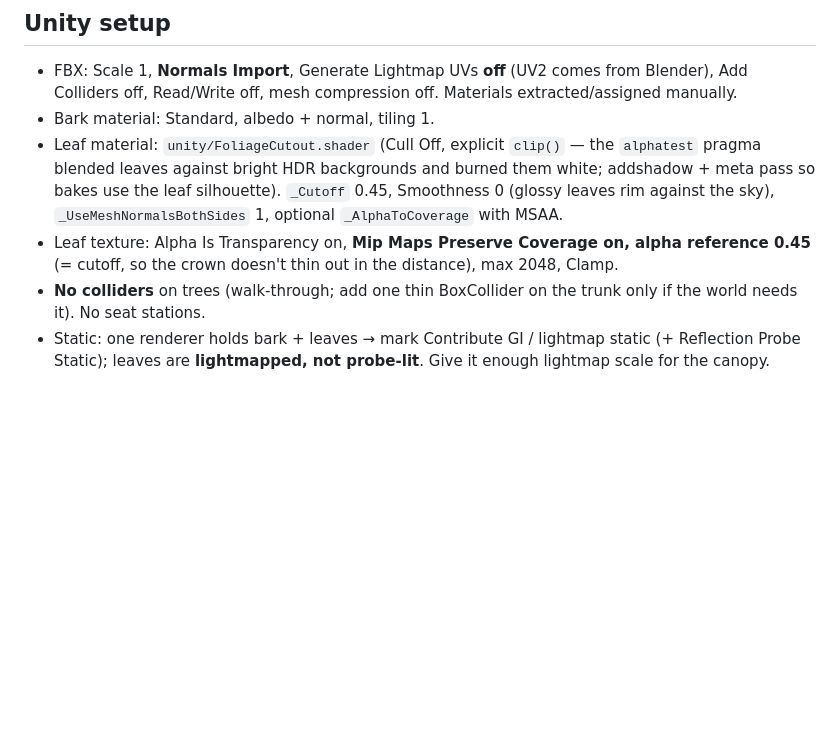
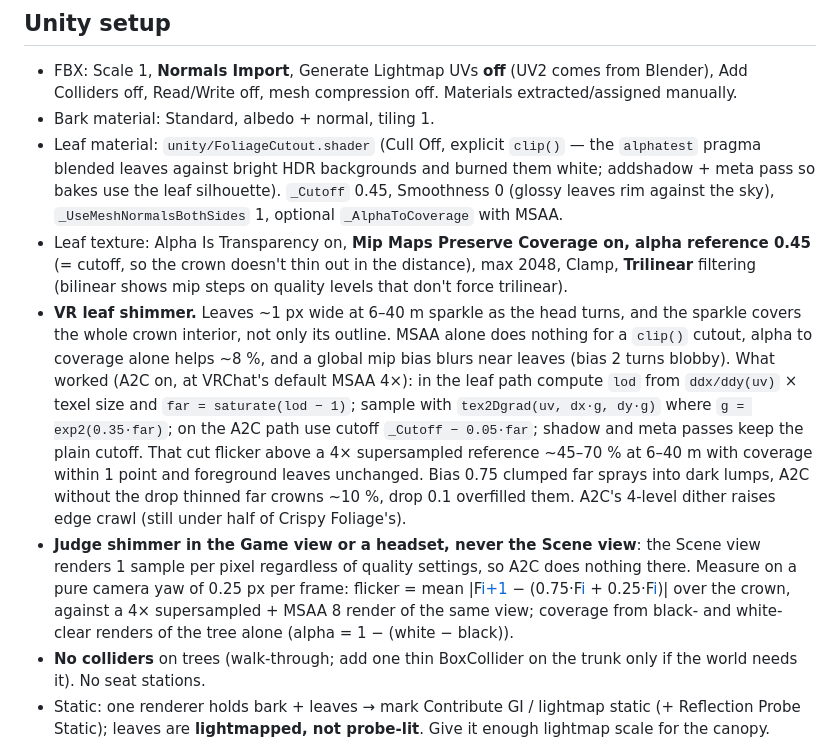
Before and after one commit to tsuseki/Agentic-VRChat-World-Development-Kit, a Markdown page: skills/lowpoly-tree-generation/SKILL.md, the part around the change. GitHub-like rendering; blank space fills up the shorter version.

Commit message:
lowpoly-tree-generation: VR leaf shimmer recipe, Trilinear atlas, judge in Game view

```diff
--- a/skills/lowpoly-tree-generation/SKILL.md
+++ b/skills/lowpoly-tree-generation/SKILL.md
@@ -162,7 +162,9 @@ For night worlds grade the leaf atlas once (a per-world `grade_atlas.py` next to
 - FBX: Scale 1, **Normals Import**, Generate Lightmap UVs **off** (UV2 comes from Blender), Add Colliders off, Read/Write off, mesh compression off. Materials extracted/assigned manually.
 - Bark material: Standard, albedo + normal, tiling 1.
 - Leaf material: `unity/FoliageCutout.shader` (Cull Off, explicit `clip()` — the `alphatest` pragma blended leaves against bright HDR backgrounds and burned them white; addshadow + meta pass so bakes use the leaf silhouette). `_Cutoff` 0.45, Smoothness 0 (glossy leaves rim against the sky), `_UseMeshNormalsBothSides` 1, optional `_AlphaToCoverage` with MSAA.
-- Leaf texture: Alpha Is Transparency on, **Mip Maps Preserve Coverage on, alpha reference 0.45** (= cutoff, so the crown doesn't thin out in the distance), max 2048, Clamp.
+- Leaf texture: Alpha Is Transparency on, **Mip Maps Preserve Coverage on, alpha reference 0.45** (= cutoff, so the crown doesn't thin out in the distance), max 2048, Clamp, **Trilinear** filtering (bilinear shows mip steps on quality levels that don't force trilinear).
+- **VR leaf shimmer.** Leaves ~1 px wide at 6–40 m sparkle as the head turns, and the sparkle covers the whole crown interior, not only its outline. MSAA alone does nothing for a `clip()` cutout, alpha to coverage alone helps ~8 %, and a global mip bias blurs near leaves (bias 2 turns blobby). What worked (A2C on, at VRChat's default MSAA 4×): in the leaf path compute `lod` from `ddx/ddy(uv)` × texel size and `far = saturate(lod − 1)`; sample with `tex2Dgrad(uv, dx·g, dy·g)` where `g = exp2(0.35·far)`; on the A2C path use cutoff `_Cutoff − 0.05·far`; shadow and meta passes keep the plain cutoff. That cut flicker above a 4× supersampled reference ~45–70 % at 6–40 m with coverage within 1 point and foreground leaves unchanged. Bias 0.75 clumped far sprays into dark lumps, A2C without the drop thinned far crowns ~10 %, drop 0.1 overfilled them. A2C's 4-level dither raises edge crawl (still under half of Crispy Foliage's).
+- **Judge shimmer in the Game view or a headset, never the Scene view**: the Scene view renders 1 sample per pixel regardless of quality settings, so A2C does nothing there. Measure on a pure camera yaw of 0.25 px per frame: flicker = mean |F[i+1](x) − (0.75·F[i](x) + 0.25·F[i](x−1))| over the crown, against a 4× supersampled + MSAA 8 render of the same view; coverage from black- and white-clear renders of the tree alone (alpha = 1 − (white − black)).
 - **No colliders** on trees (walk-through; add one thin BoxCollider on the trunk only if the world needs it). No seat stations.
 - Static: one renderer holds bark + leaves → mark Contribute GI / lightmap static (+ Reflection Probe Static); leaves are **lightmapped, not probe-lit**. Give it enough lightmap scale for the canopy.
 - One-atlas column trees on a third-party foliage shader (e.g. Silent's Crispy Foliage): Cull Off, no back-face normal flip, vertex-colour tint/occlusion intensities 0 when the vertex colours carry wind data, and "fade at glancing angles" on, which removes the streaks of edge-on cards within ~1 m.
```
Also changed, not shown: 1 other file.
